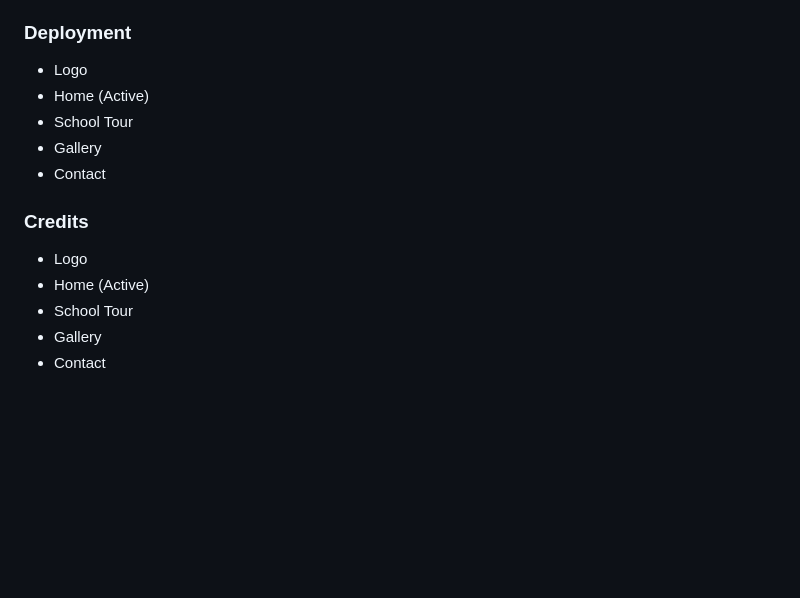
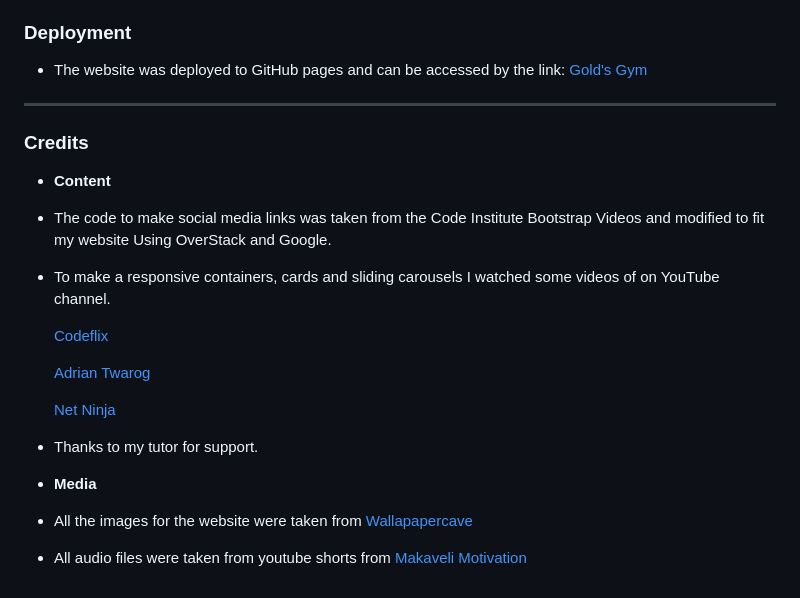
Before and after one commit to CodeLegg/Bootstrap-Website, a Markdown page: README.md, the part around the change. Rendered like a GitHub page; blank space fills up the shorter version.

```diff
--- a/README.md
+++ b/README.md
@@ -275,15 +275,21 @@ At **Gold's Gym**, we provide a comprehensive fitness experience where members c
   - No errors or warnings were found when passing through the browser console.
 ### Deployment
 
-  - Logo
-  - Home (Active)
-  - School Tour
-  - Gallery
-  - Contact
-### Credits
+ - The website was deployed to GitHub pages and can be accessed by the link: [Gold's Gym](https://codelegg.github.io/Bootstrap-Website/)
+ ***
+ ### Credits
+  - **Content**
+  - The code to make social media links was taken from the Code Institute Bootstrap Videos and modified to fit my website Using OverStack and Google.
 
-  - Logo
-  - Home (Active)
-  - School Tour
-  - Gallery
-  - Contact
+  - To make a responsive containers, cards and sliding carousels I watched some videos of  on YouTube channel.
+
+    [Codeflix](https://www.youtube.com/watch?v=oAPzPMJzS0I)
+
+    [Adrian Twarog](https://www.youtube.com/watch?v=Wqu-d_b3K-0)
+
+    [Net Ninja](https://www.youtube.com/watch?v=NRoET8-8cbw)
+
+  - Thanks to my tutor for support.
+  - **Media**
+  - All the images for the website were taken from [Wallapapercave](https://wallpapercave.com/gym-workout-4k-wallpapers)
+  - All audio files were taken from youtube shorts from [Makaveli Motivation](https://www.youtube.com/user/Machiavelli929)
```
